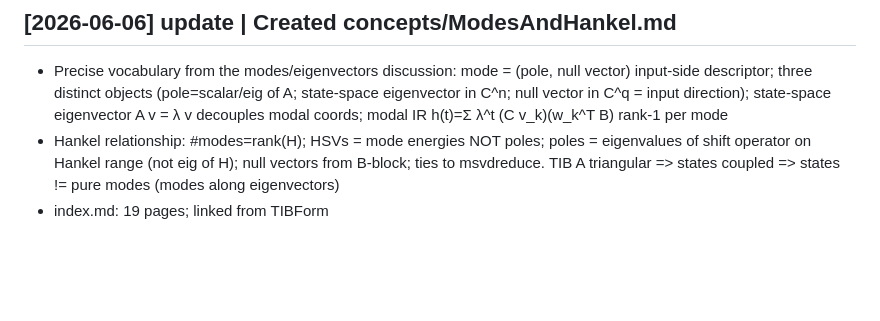
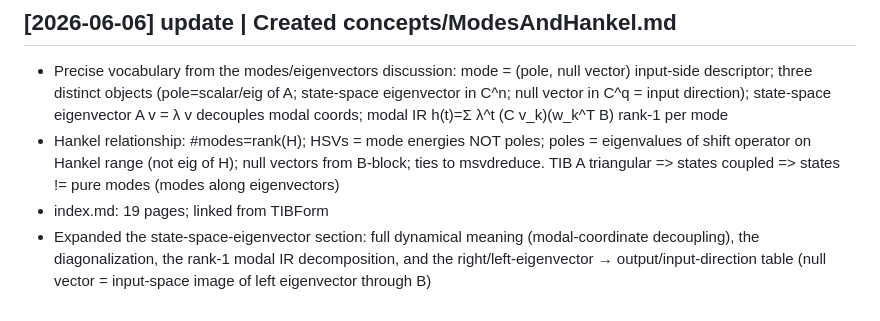
Before and after one commit to QFStudent/genesis-alpha, a Markdown page: docs/llm-wiki/log.md, the part around the change. GitHub-like rendering; blank space fills up the shorter version.

Commit message:
wiki: expand state-space-eigenvector section in ModesAndHankel
Full detail: definition (right eigenvectors of A, in C^n), dynamical meaning
(modal coordinates decouple, z_k(t)=λ_k^t z_k(0)), the diagonalization, the
rank-1 modal IR decomposition h(t)=Σ λ_k^t (C v_k)(w_k^T B), and the
right/left-eigenvector -> output/input-direction table (null vector = input-space
image of the left eigenvector through B; "null vector ≠ eigenvector of A").

Co-Authored-By: Claude Opus 4.8 <noreply@anthropic.com>

```diff
--- a/docs/llm-wiki/log.md
+++ b/docs/llm-wiki/log.md
@@ -124,3 +124,4 @@ Quick tail: `grep "^## \[" log.md | tail -10`
 - Precise vocabulary from the modes/eigenvectors discussion: mode = (pole, null vector) input-side descriptor; three distinct objects (pole=scalar/eig of A; state-space eigenvector in C^n; null vector in C^q = input direction); state-space eigenvector A v = λ v decouples modal coords; modal IR h(t)=Σ λ^t (C v_k)(w_k^T B) rank-1 per mode
 - Hankel relationship: #modes=rank(H); HSVs = mode energies NOT poles; poles = eigenvalues of shift operator on Hankel range (not eig of H); null vectors from B-block; ties to msvdreduce. TIB A triangular => states coupled => states != pure modes (modes along eigenvectors)
 - index.md: 19 pages; linked from TIBForm
+- Expanded the state-space-eigenvector section: full dynamical meaning (modal-coordinate decoupling), the diagonalization, the rank-1 modal IR decomposition, and the right/left-eigenvector → output/input-direction table (null vector = input-space image of left eigenvector through B)
```
Also changed, not shown: 1 other file.
